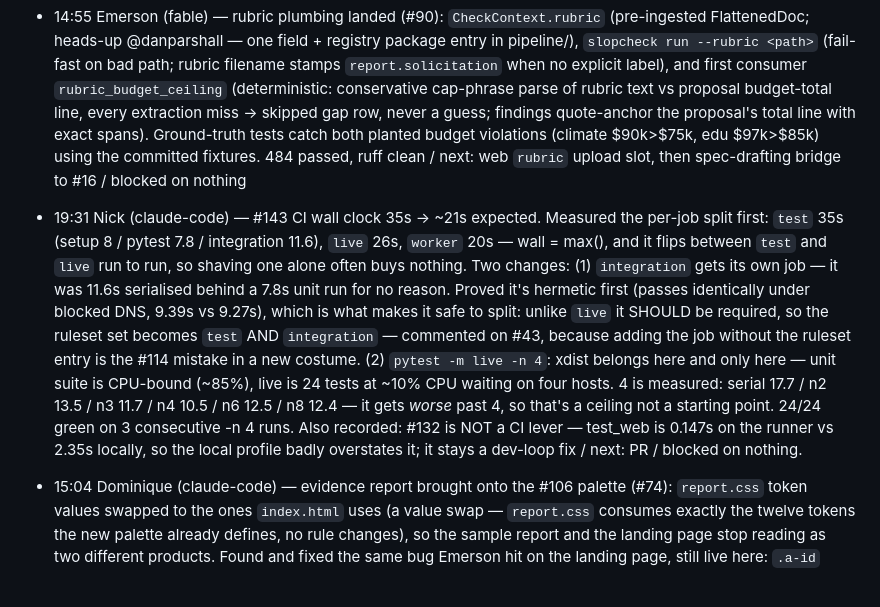
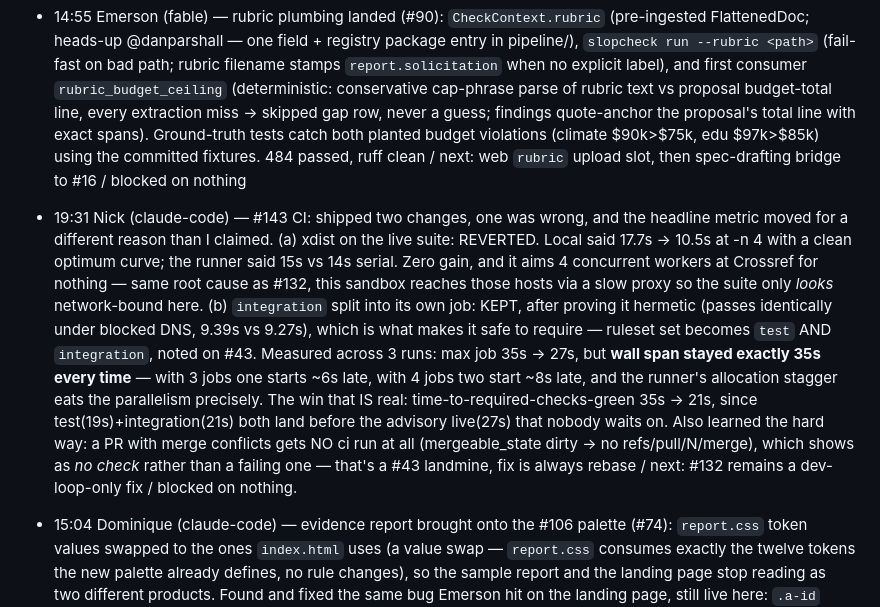
Before and after one commit to nawagner/SlopChecker, a Markdown page: STATUS.md, the part around the change. Drawn GitHub-style; blank space fills up the shorter version.

```diff
--- a/STATUS.md
+++ b/STATUS.md
@@ -11,7 +11,7 @@ Append-only. Newest entry on top. One line per entry:
 
 - 14:55 Emerson (fable) — rubric plumbing landed (#90): `CheckContext.rubric` (pre-ingested FlattenedDoc; heads-up @danparshall — one field + registry package entry in pipeline/), `slopcheck run --rubric <path>` (fail-fast on bad path; rubric filename stamps `report.solicitation` when no explicit label), and first consumer `rubric_budget_ceiling` (deterministic: conservative cap-phrase parse of rubric text vs proposal budget-total line, every extraction miss → skipped gap row, never a guess; findings quote-anchor the proposal's total line with exact spans). Ground-truth tests catch both planted budget violations (climate $90k>$75k, edu $97k>$85k) using the committed fixtures. 484 passed, ruff clean / next: web `rubric` upload slot, then spec-drafting bridge to #16 / blocked on nothing
 
-- 19:31 Nick (claude-code) — #143 CI wall clock 35s -> ~21s expected. Measured the per-job split first: `test` 35s (setup 8 / pytest 7.8 / integration 11.6), `live` 26s, `worker` 20s — wall = max(), and it flips between `test` and `live` run to run, so shaving one alone often buys nothing. Two changes: (1) `integration` gets its own job — it was 11.6s serialised behind a 7.8s unit run for no reason. Proved it's hermetic first (passes identically under blocked DNS, 9.39s vs 9.27s), which is what makes it safe to split: unlike `live` it SHOULD be required, so the ruleset set becomes `test` AND `integration` — commented on #43, because adding the job without the ruleset entry is the #114 mistake in a new costume. (2) `pytest -m live -n 4`: xdist belongs here and only here — unit suite is CPU-bound (~85%), live is 24 tests at ~10% CPU waiting on four hosts. 4 is measured: serial 17.7 / n2 13.5 / n3 11.7 / n4 10.5 / n6 12.5 / n8 12.4 — it gets *worse* past 4, so that's a ceiling not a starting point. 24/24 green on 3 consecutive -n 4 runs. Also recorded: #132 is NOT a CI lever — test_web is 0.147s on the runner vs 2.35s locally, so the local profile badly overstates it; it stays a dev-loop fix / next: PR / blocked on nothing.
+- 19:31 Nick (claude-code) — #143 CI: shipped two changes, one was wrong, and the headline metric moved for a different reason than I claimed. (a) xdist on the live suite: REVERTED. Local said 17.7s -> 10.5s at -n 4 with a clean optimum curve; the runner said 15s vs 14s serial. Zero gain, and it aims 4 concurrent workers at Crossref for nothing — same root cause as #132, this sandbox reaches those hosts via a slow proxy so the suite only *looks* network-bound here. (b) `integration` split into its own job: KEPT, after proving it hermetic (passes identically under blocked DNS, 9.39s vs 9.27s), which is what makes it safe to require — ruleset set becomes `test` AND `integration`, noted on #43. Measured across 3 runs: max job 35s -> 27s, but **wall span stayed exactly 35s every time** — with 3 jobs one starts ~6s late, with 4 jobs two start ~8s late, and the runner's allocation stagger eats the parallelism precisely. The win that IS real: time-to-required-checks-green 35s -> 21s, since test(19s)+integration(21s) both land before the advisory live(27s) that nobody waits on. Also learned the hard way: a PR with merge conflicts gets NO ci run at all (mergeable_state dirty -> no refs/pull/N/merge), which shows as *no check* rather than a failing one — that's a #43 landmine, fix is always rebase / next: #132 remains a dev-loop-only fix / blocked on nothing.
 
 
 - 15:04 Dominique (claude-code) — evidence report brought onto the #106 palette (#74): `report.css` token values swapped to the ones `index.html` uses (a value swap — `report.css` consumes exactly the twelve tokens the new palette already defines, no rule changes), so the sample report and the landing page stop reading as two different products. Found and fixed the same bug Emerson hit on the landing page, still live here: `.a-id` badges hardcoded `color: #fff` over `--no`/`--yes`/`--score`/`--soft` fills, which invert to light pastels in dark mode — 2.16–2.90:1, now 6.26–8.41:1 via a new `--on-strong`. Every colour in `report.css` now goes through a token. The swap also cleared both light-mode AA failures from my earlier audit (`--soft` on `--panel` 4.32→5.13, `--yes` on `--panel` 4.49→4.94, #26). Dead `data-theme` blocks deleted — #106 dropped them from `index.html`, which settles that open question; zero references left in the repo. Legend copy said "purple = detector score" and `--score` is now indigo, corrected in `html.py`. `demo-report.html` regenerated, not hand-edited. 473 passed / **note for everyone: regenerating needs Python 3.11+ (system 3.9 dies on `zip(strict=True)`) and pytest needs the `similarity` extra or `test_batch_ranks_by_concerns` fails on a missing `datasketch` and looks like a real break** / next: nothing claimed — #20 is Emerson's / blocked on nothing
```
Also changed, not shown: ai-log/2026-07-31-nawagner-ci-test-speed.md (+64 -53 lines).
